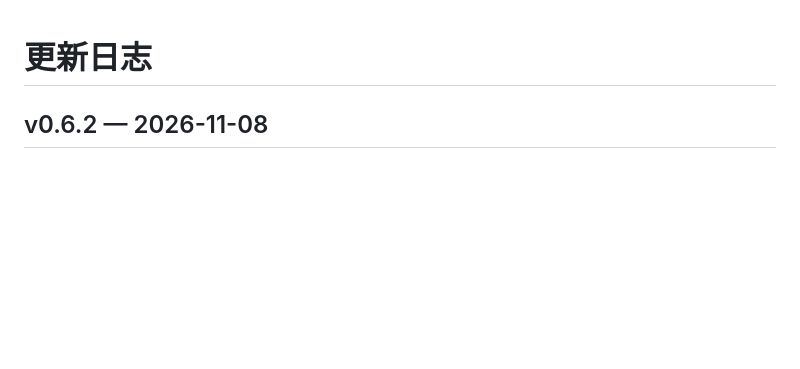
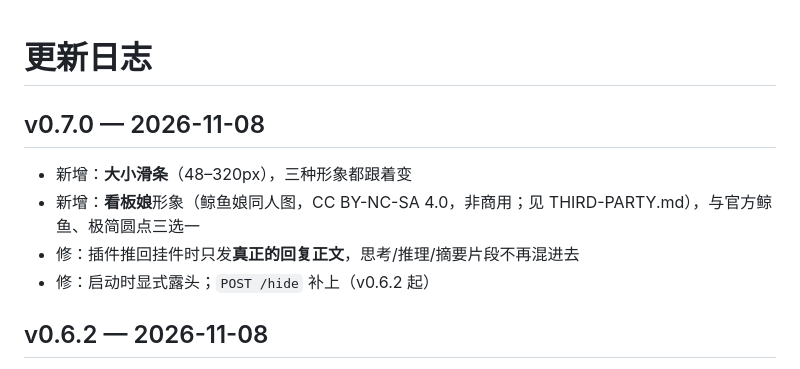
Before and after one commit to LosproeOcl/dsh-fishbuddy-mac, a Markdown page: CHANGELOG.md, the part around the change. GitHub-like rendering; blank space fills up the shorter version.

```diff
--- a/CHANGELOG.md
+++ b/CHANGELOG.md
@@ -1,4 +1,11 @@
 # 更新日志
+
+## v0.7.0 — 2026-11-08
+
+- 新增：**大小滑条**（48–320px），三种形象都跟着变
+- 新增：**看板娘**形象（鲸鱼娘同人图，CC BY-NC-SA 4.0，非商用；见 THIRD-PARTY.md），与官方鲸鱼、极简圆点三选一
+- 修：插件推回挂件时只发**真正的回复正文**，思考/推理/摘要片段不再混进去
+- 修：启动时显式露头；`POST /hide` 补上（v0.6.2 起）
 
 ## v0.6.2 — 2026-11-08
 
```
Also changed, not shown: README.md (+8 -6 lines), THIRD-PARTY.md (+10 -0 lines), assets/mascot.png (added), 3 other files.
